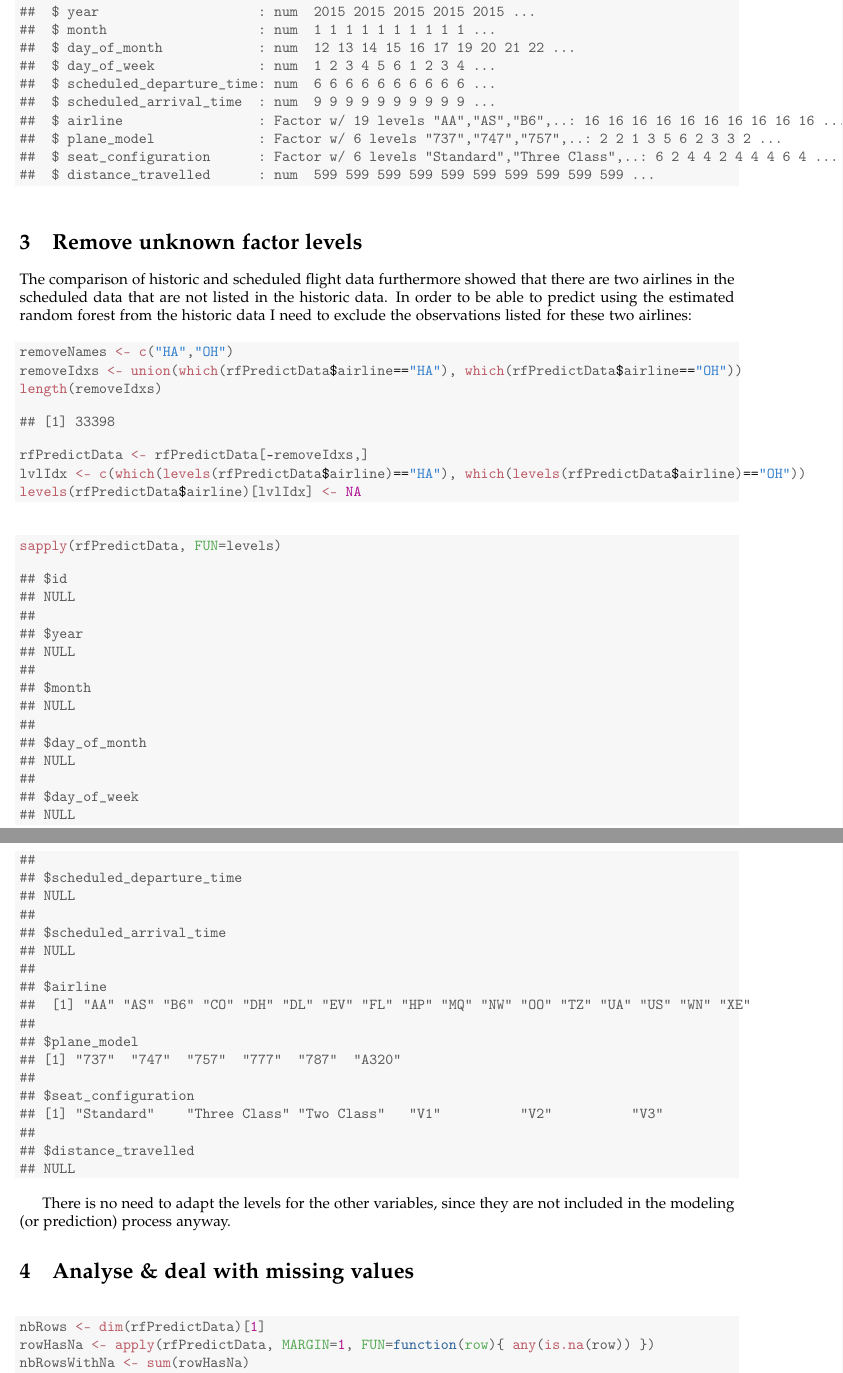
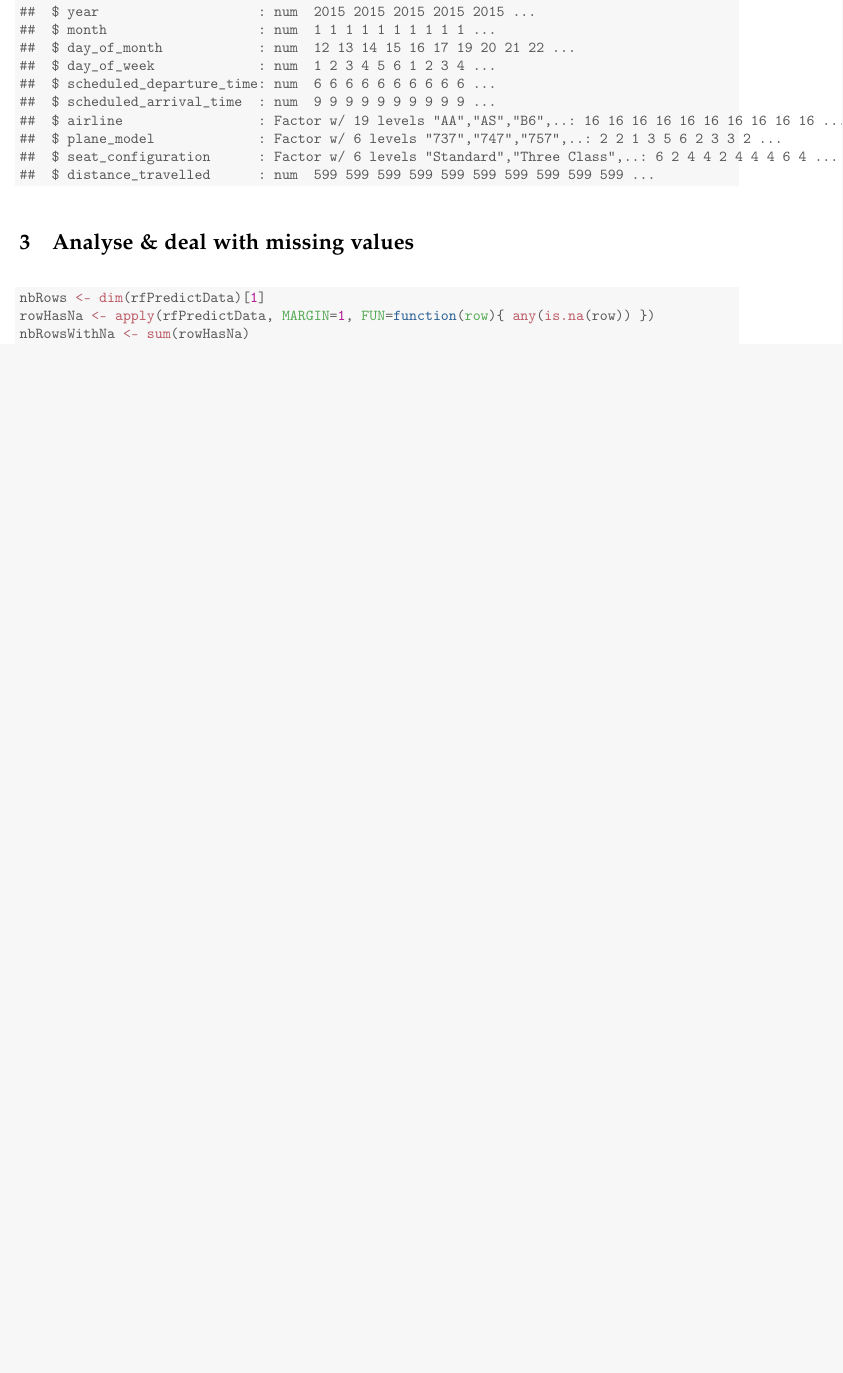
Before and after one commit to clamm/ds_challenge_fall2014, a LaTeX document (problem1_smartfly/src/04_prepare_data_for_prediction/prepare_data_for_prediction.tex): two parts of pages 2 and 3 of 4 before the commit and part of page 2 of 3 after it, the two joined at a grey line, cut so that both start at the same text, the shorter picture padded with empty space. Compiled offline with pdfLaTeX.

Commit message:
[smartfly] enables prediction for all scheduled flights (incl. those with a new airline)

```diff
--- a/problem1_smartfly/src/04_prepare_data_for_prediction/prepare_data_for_prediction.tex
+++ b/problem1_smartfly/src/04_prepare_data_for_prediction/prepare_data_for_prediction.tex
@@ -156,71 +156,6 @@ For the scheduled flight data we use for date and time related variables as well
 \end{kframe}
 \end{knitrout}
 
-\section{Remove unknown factor levels}
-
-The comparison of historic and scheduled flight data furthermore showed that there are two airlines in the scheduled data that are not listed in the historic data. In order to be able to predict using the estimated random forest from the historic data I need to exclude the observations listed for these two airlines:
-\begin{knitrout}
-\definecolor{shadecolor}{rgb}{0.969, 0.969, 0.969}\color{fgcolor}\begin{kframe}
-\begin{alltt}
-\hlstd{removeNames} \hlkwb{<-} \hlkwd{c}\hlstd{(}\hlstr{"HA"}\hlstd{,}\hlstr{"OH"}\hlstd{)}
-\hlstd{removeIdxs} \hlkwb{<-} \hlkwd{union}\hlstd{(}\hlkwd{which}\hlstd{(rfPredictData}\hlopt{$}\hlstd{airline}\hlopt{==}\hlstr{"HA"}\hlstd{),} \hlkwd{which}\hlstd{(rfPredictData}\hlopt{$}\hlstd{airline}\hlopt{==}\hlstr{"OH"}\hlstd{))}
-\hlkwd{length}\hlstd{(removeIdxs)}
-\end{alltt}
-\begin{verbatim}
-## [1] 33398
-\end{verbatim}
-\begin{alltt}
-\hlstd{rfPredictData} \hlkwb{<-} \hlstd{rfPredictData[}\hlopt{-}\hlstd{removeIdxs,]}
-\hlstd{lvlIdx} \hlkwb{<-} \hlkwd{c}\hlstd{(}\hlkwd{which}\hlstd{(}\hlkwd{levels}\hlstd{(rfPredictData}\hlopt{$}\hlstd{airline)}\hlopt{==}\hlstr{"HA"}\hlstd{),} \hlkwd{which}\hlstd{(}\hlkwd{levels}\hlstd{(rfPredictData}\hlopt{$}\hlstd{airline)}\hlopt{==}\hlstr{"OH"}\hlstd{))}
-\hlkwd{levels}\hlstd{(rfPredictData}\hlopt{$}\hlstd{airline)[lvlIdx]} \hlkwb{<-} \hlnum{NA}
-\end{alltt}
-\end{kframe}
-\end{knitrout}
-
-\begin{knitrout}
-\definecolor{shadecolor}{rgb}{0.969, 0.969, 0.969}\color{fgcolor}\begin{kframe}
-\begin{alltt}
-\hlkwd{sapply}\hlstd{(rfPredictData,} \hlkwc{FUN}\hlstd{=levels)}
-\end{alltt}
-\begin{verbatim}
-## $id
-## NULL
-##
-## $year
-## NULL
-##
-## $month
-## NULL
-##
-## $day_of_month
-## NULL
-##
-## $day_of_week
-## NULL
-##
-## $scheduled_departure_time
-## NULL
-##
-## $scheduled_arrival_time
-## NULL
-##
-## $airline
-##  [1] "AA" "AS" "B6" "CO" "DH" "DL" "EV" "FL" "HP" "MQ" "NW" "OO" "TZ" "UA" "US" "WN" "XE"
-##
-## $plane_model
-## [1] "737"  "747"  "757"  "777"  "787"  "A320"
-##
-## $seat_configuration
-## [1] "Standard"    "Three Class" "Two Class"   "V1"          "V2"          "V3"
-##
-## $distance_travelled
-## NULL
-\end{verbatim}
-\end{kframe}
-\end{knitrout}
-
-There is no need to adapt the levels for the other variables, since they are not included in the modeling (or prediction) process anyway.
-
 \section{Analyse \& deal with missing values}
 
 \begin{knitrout}
```
Also changed, not shown: problem1_smartfly/src/02_prepare_data_for_modeling/prepare_data_for_modeling.tex (+20 -0 lines), problem1_smartfly/src/02_prepare_data_for_modeling/prepare_data_for_modeling.pdf, problem1_smartfly/src/04_prepare_data_for_prediction/prepare_data_for_prediction.pdf, problem1_smartfly/src/04_prepare_data_for_prediction/prepare_data_for_prediction.tex (4 more changed lines), 2 other files.
